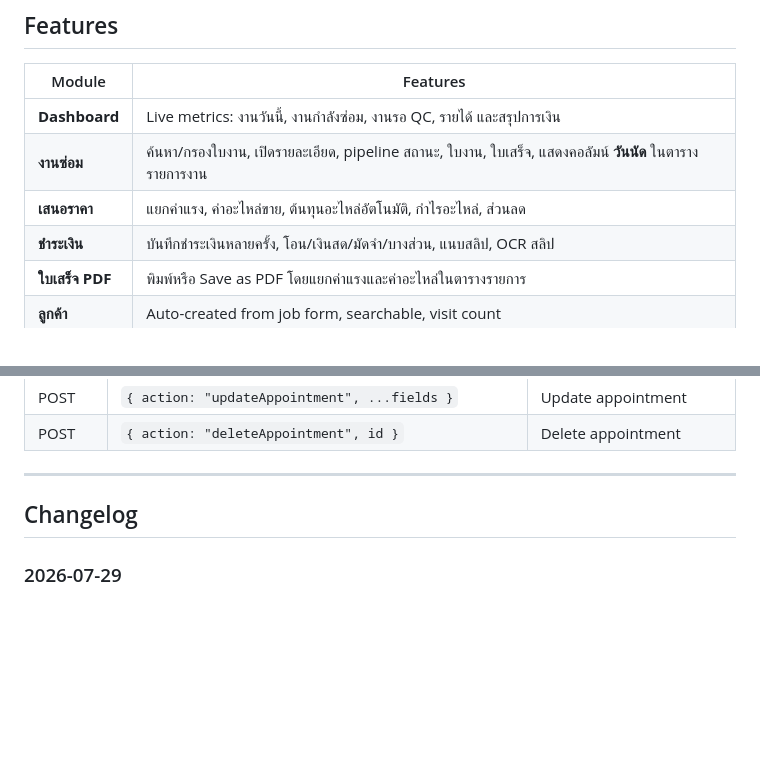
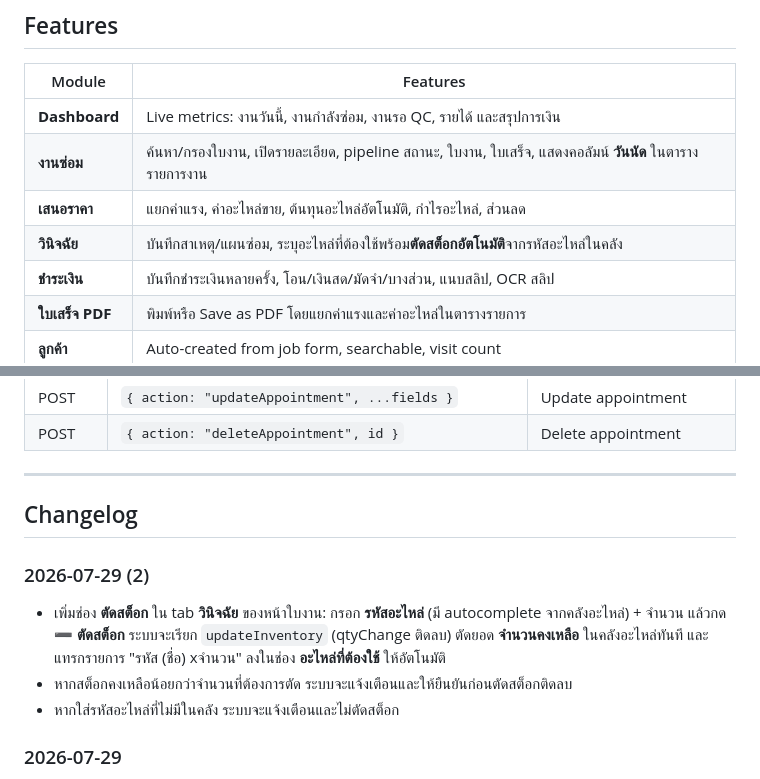
Before and after one commit to jaturongwilas-star/PKNewEnergy, a Markdown page: README.md, 2 parts joined by grey strips. Rendered like a GitHub page; blank space fills up the shorter version.

```diff
--- a/README.md
+++ b/README.md
@@ -72,6 +72,7 @@ Accounting / Receipt / QC ◄────────── Dashboard ◄──
 | **Dashboard** | Live metrics: งานวันนี้, งานกำลังซ่อม, งานรอ QC, รายได้ และสรุปการเงิน |
 | **งานซ่อม** | ค้นหา/กรองใบงาน, เปิดรายละเอียด, pipeline สถานะ, ใบงาน, ใบเสร็จ, แสดงคอลัมน์ **วันนัด** ในตารางรายการงาน |
 | **เสนอราคา** | แยกค่าแรง, ค่าอะไหล่ขาย, ต้นทุนอะไหล่อัตโนมัติ, กำไรอะไหล่, ส่วนลด |
+| **วินิจฉัย** | บันทึกสาเหตุ/แผนซ่อม, ระบุอะไหล่ที่ต้องใช้พร้อม**ตัดสต็อกอัตโนมัติ**จากรหัสอะไหล่ในคลัง |
 | **ชำระเงิน** | บันทึกชำระเงินหลายครั้ง, โอน/เงินสด/มัดจำ/บางส่วน, แนบสลิป, OCR สลิป |
 | **ใบเสร็จ PDF** | พิมพ์หรือ Save as PDF โดยแยกค่าแรงและค่าอะไหล่ในตารางรายการ |
 | **ลูกค้า** | Auto-created from job form, searchable, visit count |
@@ -191,6 +192,12 @@ Sheets are created or updated by backend actions. Main data groups include:
 
 ## Changelog
 
+### 2026-07-29 (2)
+
+- เพิ่มช่อง **ตัดสต็อก** ใน tab **วินิจฉัย** ของหน้าใบงาน: กรอก **รหัสอะไหล่** (มี autocomplete จากคลังอะไหล่) + จำนวน แล้วกด **➖ ตัดสต็อก** ระบบจะเรียก `updateInventory` (qtyChange ติดลบ) ตัดยอด **จำนวนคงเหลือ** ในคลังอะไหล่ทันที และแทรกรายการ "รหัส (ชื่อ) xจำนวน" ลงในช่อง **อะไหล่ที่ต้องใช้** ให้อัตโนมัติ
+- หากสต็อกคงเหลือน้อยกว่าจำนวนที่ต้องการตัด ระบบจะแจ้งเตือนและให้ยืนยันก่อนตัดสต็อกติดลบ
+- หากใส่รหัสอะไหล่ที่ไม่มีในคลัง ระบบจะแจ้งเตือนและไม่ตัดสต็อก
+
 ### 2026-07-29
 
 - เพิ่มคอลัมน์ **วันนัด** ในตารางหน้า **งานซ่อม** (ต่อจากคอลัมน์วันที่สร้าง) เพื่อให้เห็นวันนัดหมายของแต่ละใบงานได้จากหน้ารายการโดยไม่ต้องเปิดรายละเอียด
```
